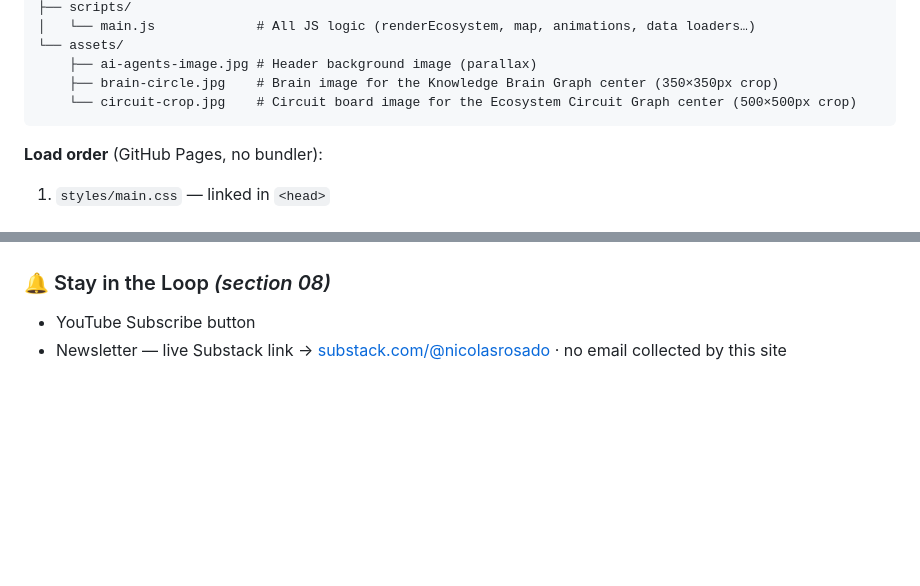
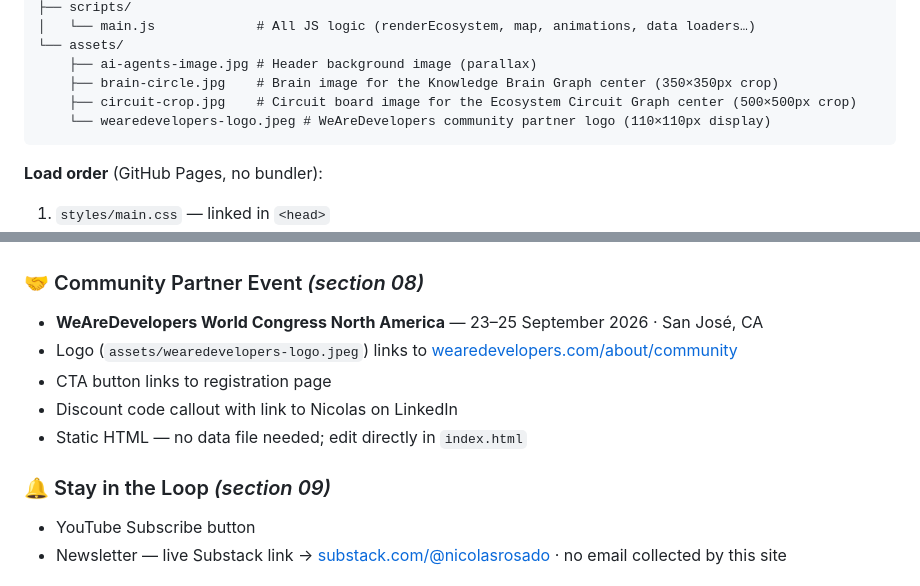
Before and after one commit to nicolasrosado/aiagents-montreal, a Markdown page: README.md, 2 parts joined by grey strips. Drawn GitHub-style; blank space fills up the shorter version.

Commit message:
update README with community partner section and wearedevelopers logo asset
Co-Authored-By: Claude Sonnet 4.6 <noreply@anthropic.com>

````diff
--- a/README.md
+++ b/README.md
@@ -21,7 +21,8 @@ A single-page community site showcasing the global reach of [AI Agents Montreal]
 └── assets/
     ├── ai-agents-image.jpg # Header background image (parallax)
     ├── brain-circle.jpg    # Brain image for the Knowledge Brain Graph center (350×350px crop)
-    └── circuit-crop.jpg    # Circuit board image for the Ecosystem Circuit Graph center (500×500px crop)
+    ├── circuit-crop.jpg    # Circuit board image for the Ecosystem Circuit Graph center (500×500px crop)
+    └── wearedevelopers-logo.jpeg # WeAreDevelopers community partner logo (110×110px display)
 ```
 
 **Load order** (GitHub Pages, no bundler):
@@ -110,7 +111,14 @@ The newsletter links to **Substack** — the user subscribes directly on Substac
 - Community values note: free & independent · psychological safety · humility · kindness
 - To edit a card: update `data/ecosystem.js` only
 
-### 🔔 Stay in the Loop *(section 08)*
+### 🤝 Community Partner Event *(section 08)*
+- **WeAreDevelopers World Congress North America** — 23–25 September 2026 · San José, CA
+- Logo (`assets/wearedevelopers-logo.jpeg`) links to [wearedevelopers.com/about/community](https://www.wearedevelopers.com/about/community)
+- CTA button links to registration page
+- Discount code callout with link to Nicolas on LinkedIn
+- Static HTML — no data file needed; edit directly in `index.html`
+
+### 🔔 Stay in the Loop *(section 09)*
 - YouTube Subscribe button
 - Newsletter — live Substack link → [substack.com/@nicolasrosado](https://substack.com/@nicolasrosado) · no email collected by this site
 
````
